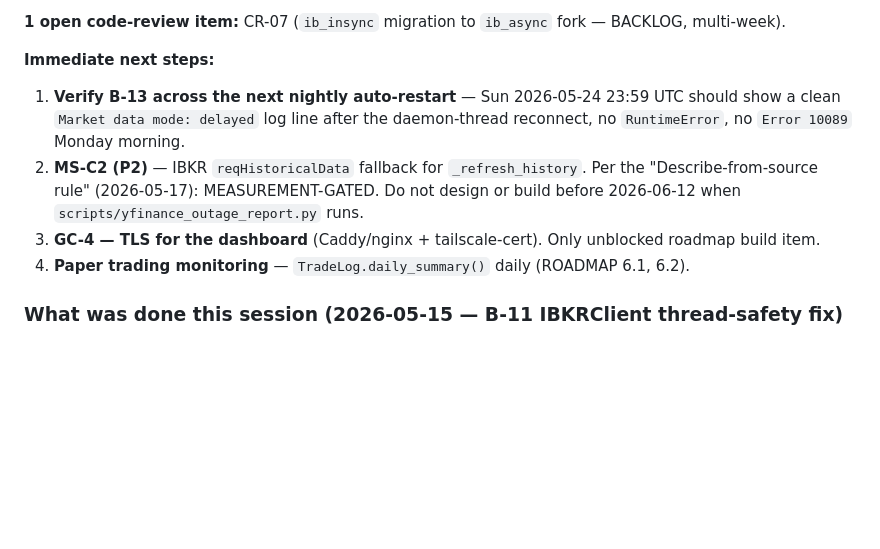
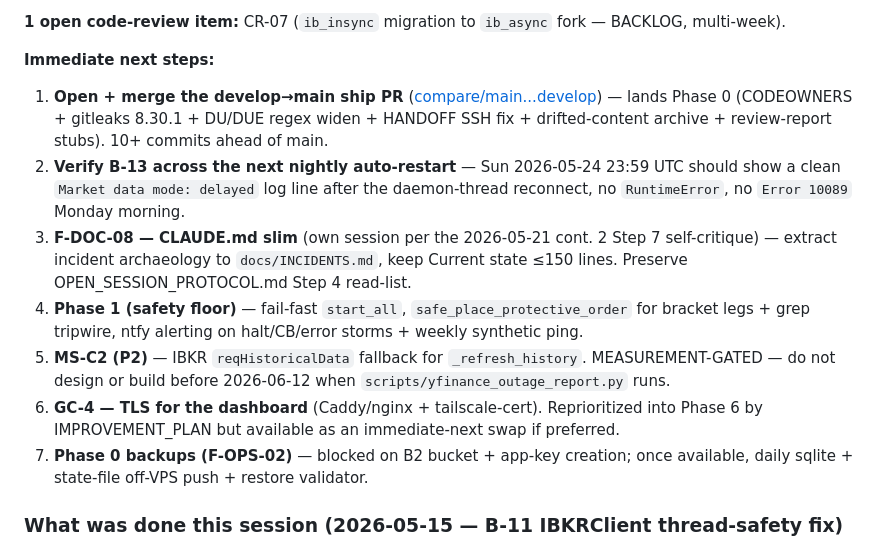
Before and after one commit to gzion2719/Trad_Bot_wClaude, a Markdown page: CLAUDE.md, the part around one of its changes. GitHub-like rendering; blank space fills up the shorter version.

```diff
--- a/CLAUDE.md
+++ b/CLAUDE.md
@@ -39,10 +39,13 @@ Built for the user (Afikim team) to run multiple trading strategies on paper and
 **1 open code-review item:** CR-07 (`ib_insync` migration to `ib_async` fork — BACKLOG, multi-week).
 
 **Immediate next steps:**
-1. **Verify B-13 across the next nightly auto-restart** — Sun 2026-05-24 23:59 UTC should show a clean `Market data mode: delayed` log line after the daemon-thread reconnect, no `RuntimeError`, no `Error 10089` Monday morning.
-2. **MS-C2 (P2)** — IBKR `reqHistoricalData` fallback for `_refresh_history`. Per the "Describe-from-source rule" (2026-05-17): MEASUREMENT-GATED. Do not design or build before 2026-06-12 when `scripts/yfinance_outage_report.py` runs.
-3. **GC-4 — TLS for the dashboard** (Caddy/nginx + tailscale-cert). Only unblocked roadmap build item.
-4. **Paper trading monitoring** — `TradeLog.daily_summary()` daily (ROADMAP 6.1, 6.2).
+1. **Open + merge the develop→main ship PR** ([compare/main...develop](https://github.com/gzion2719/Trad_Bot_wClaude/compare/main...develop)) — lands Phase 0 (CODEOWNERS + gitleaks 8.30.1 + DU/DUE regex widen + HANDOFF SSH fix + drifted-content archive + review-report stubs). 10+ commits ahead of main.
+2. **Verify B-13 across the next nightly auto-restart** — Sun 2026-05-24 23:59 UTC should show a clean `Market data mode: delayed` log line after the daemon-thread reconnect, no `RuntimeError`, no `Error 10089` Monday morning.
+3. **F-DOC-08 — CLAUDE.md slim** (own session per the 2026-05-21 cont. 2 Step 7 self-critique) — extract incident archaeology to `docs/INCIDENTS.md`, keep Current state ≤150 lines. Preserve OPEN_SESSION_PROTOCOL.md Step 4 read-list.
+4. **Phase 1 (safety floor)** — fail-fast `start_all`, `safe_place_protective_order` for bracket legs + grep tripwire, ntfy alerting on halt/CB/error storms + weekly synthetic ping.
+5. **MS-C2 (P2)** — IBKR `reqHistoricalData` fallback for `_refresh_history`. MEASUREMENT-GATED — do not design or build before 2026-06-12 when `scripts/yfinance_outage_report.py` runs.
+6. **GC-4 — TLS for the dashboard** (Caddy/nginx + tailscale-cert). Reprioritized into Phase 6 by IMPROVEMENT_PLAN but available as an immediate-next swap if preferred.
+7. **Phase 0 backups (F-OPS-02)** — blocked on B2 bucket + app-key creation; once available, daily sqlite + state-file off-VPS push + restore validator.
 
 ### What was done this session (2026-05-15 — B-11 IBKRClient thread-safety fix)
 
```
Also changed, not shown: other parts of CLAUDE.md (+1 -1 lines), CHATLOG.md (+12 -0 lines).
